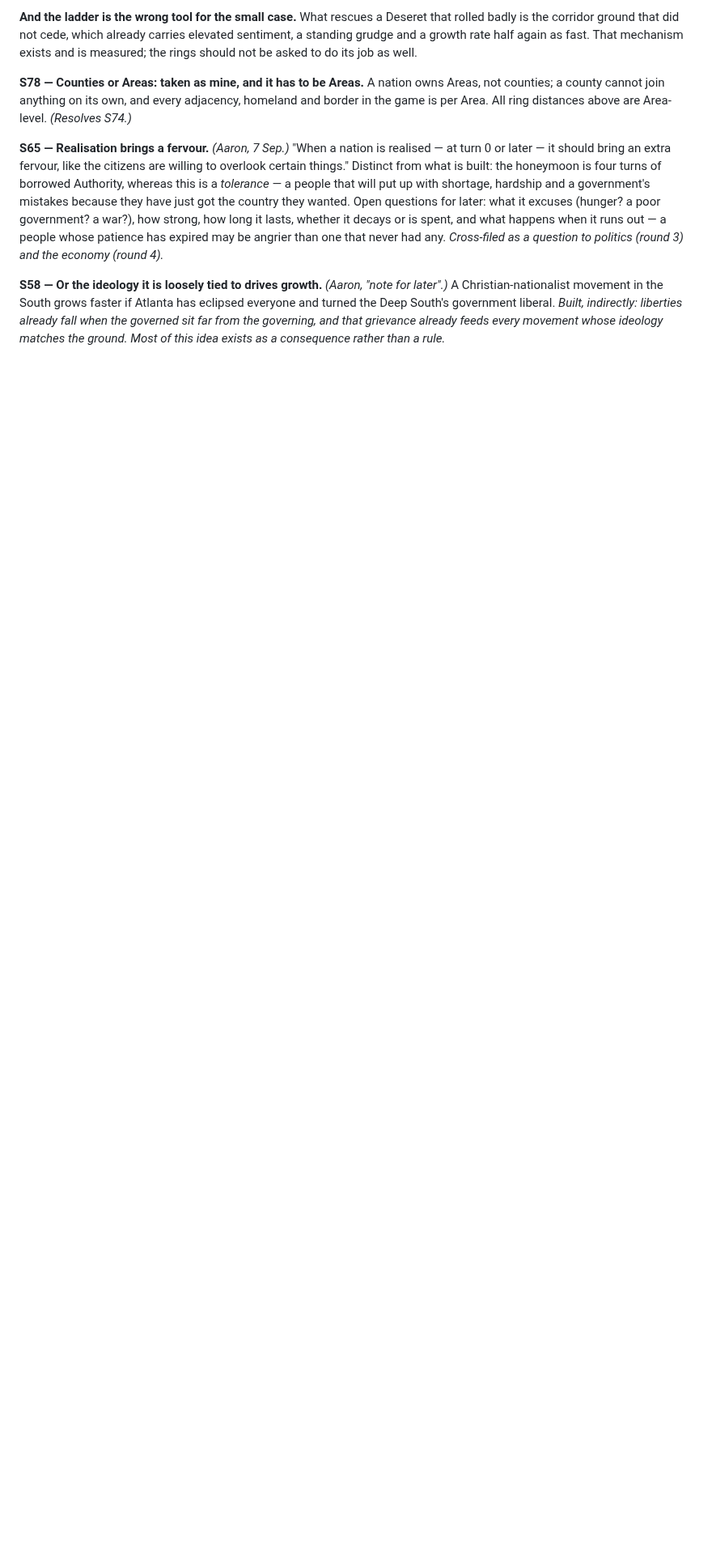
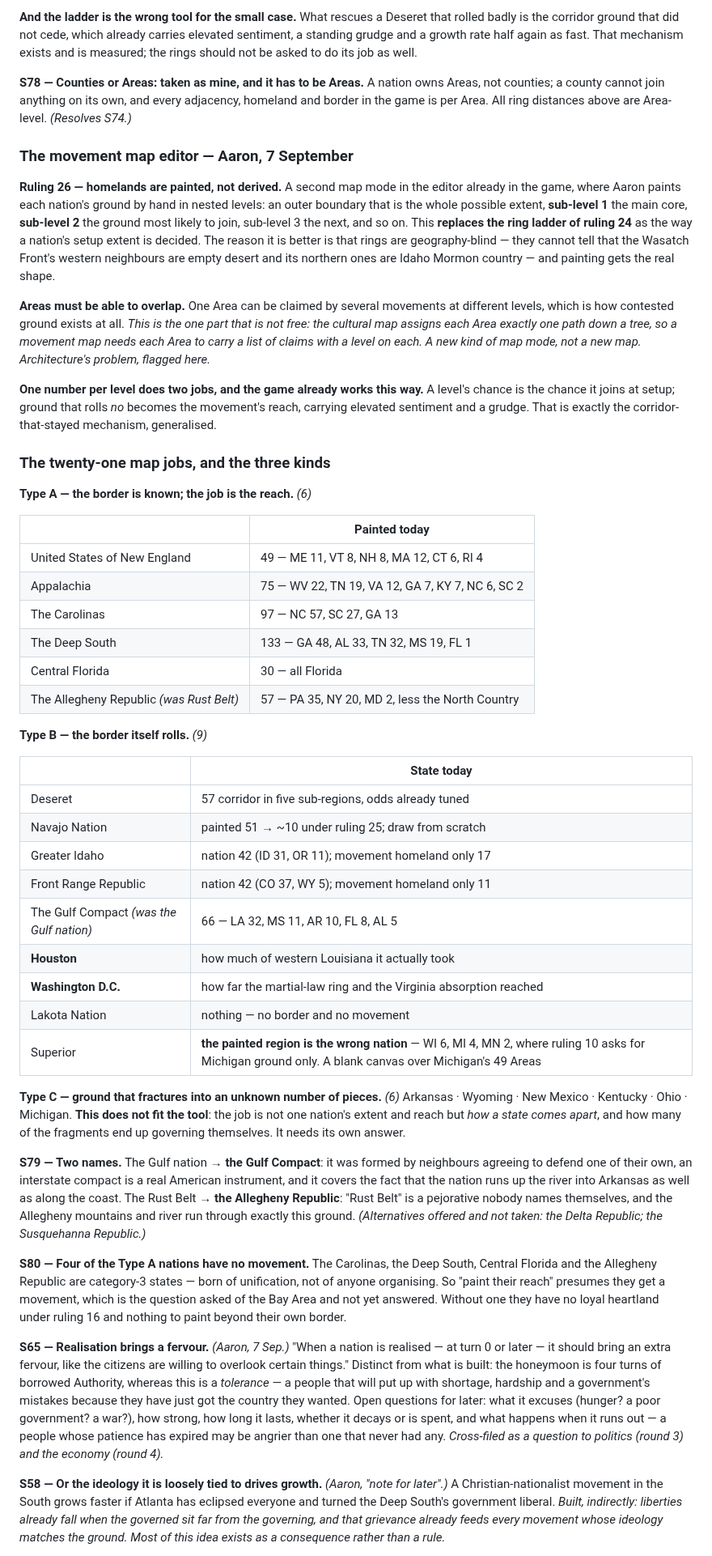
Before and after one commit to aaronallsop/manifest-disunity, a Markdown page: docs/design/secession-ideation.md, the part around the change. Shown at 81% size. Rendered like a GitHub page; blank space fills up the shorter version.

Commit message:
Ruling 26: homelands are painted by hand, and the twenty-one map jobs are three kinds
A second map mode where Aaron paints each nation in nested levels - outer
boundary, main core, then the ground most likely to join and so on. This
replaces the ring ladder of ruling 24, because rings are geography-blind and
painting gets the real shape. Areas must overlap, which the cultural map cannot
do today: it assigns each Area one path down a tree, so a movement map needs
each Area to carry a list of claims with a level on each. Flagged for
architecture.

The twenty-one jobs split three ways: six where the border is known and the job
is the reach, nine where the border itself rolls (now including Houston's line
in Louisiana and how far Washington's martial-law ring reached), and six
stateless regions that do not fit the tool at all, because the job there is how
a state comes apart rather than one nation's extent.

Two names proposed: the Gulf Compact and the Allegheny Republic. And S80 records
that four of the Type A nations have no movement, so painting their reach
presumes a decision not yet made.

Co-Authored-By: Claude Opus 5 <noreply@anthropic.com>

```diff
--- a/docs/design/secession-ideation.md
+++ b/docs/design/secession-ideation.md
@@ -843,6 +843,71 @@ asked to do its job as well.
 counties; a county cannot join anything on its own, and every adjacency, homeland and border in the
 game is per Area. All ring distances above are Area-level. *(Resolves S74.)*
 
+### The movement map editor — Aaron, 7 September
+
+**Ruling 26 — homelands are painted, not derived.** A second map mode in the editor already in the
+game, where Aaron paints each nation's ground by hand in nested levels: an outer boundary that is
+the whole possible extent, **sub-level 1** the main core, **sub-level 2** the ground most likely to
+join, sub-level 3 the next, and so on. This **replaces the ring ladder of ruling 24** as the way a
+nation's setup extent is decided. The reason it is better is that rings are geography-blind — they
+cannot tell that the Wasatch Front's western neighbours are empty desert and its northern ones are
+Idaho Mormon country — and painting gets the real shape.
+
+**Areas must be able to overlap.** One Area can be claimed by several movements at different levels,
+which is how contested ground exists at all. *This is the one part that is not free: the cultural map
+assigns each Area exactly one path down a tree, so a movement map needs each Area to carry a list of
+claims with a level on each. A new kind of map mode, not a new map. Architecture's problem, flagged
+here.*
+
+**One number per level does two jobs, and the game already works this way.** A level's chance is the
+chance it joins at setup; ground that rolls *no* becomes the movement's reach, carrying elevated
+sentiment and a grudge. That is exactly the corridor-that-stayed mechanism, generalised.
+
+### The twenty-one map jobs, and the three kinds
+
+**Type A — the border is known; the job is the reach.** *(6)*
+
+| | Painted today |
+|---|---|
+| United States of New England | 49 — ME 11, VT 8, NH 8, MA 12, CT 6, RI 4 |
+| Appalachia | 75 — WV 22, TN 19, VA 12, GA 7, KY 7, NC 6, SC 2 |
+| The Carolinas | 97 — NC 57, SC 27, GA 13 |
+| The Deep South | 133 — GA 48, AL 33, TN 32, MS 19, FL 1 |
+| Central Florida | 30 — all Florida |
+| The Allegheny Republic *(was Rust Belt)* | 57 — PA 35, NY 20, MD 2, less the North Country |
+
+**Type B — the border itself rolls.** *(9)*
+
+| | State today |
+|---|---|
+| Deseret | 57 corridor in five sub-regions, odds already tuned |
+| Navajo Nation | painted 51 → ~10 under ruling 25; draw from scratch |
+| Greater Idaho | nation 42 (ID 31, OR 11); movement homeland only 17 |
+| Front Range Republic | nation 42 (CO 37, WY 5); movement homeland only 11 |
+| The Gulf Compact *(was the Gulf nation)* | 66 — LA 32, MS 11, AR 10, FL 8, AL 5 |
+| **Houston** | how much of western Louisiana it actually took |
+| **Washington D.C.** | how far the martial-law ring and the Virginia absorption reached |
+| Lakota Nation | nothing — no border and no movement |
+| Superior | **the painted region is the wrong nation** — WI 6, MI 4, MN 2, where ruling 10 asks for Michigan ground only. A blank canvas over Michigan's 49 Areas |
+
+**Type C — ground that fractures into an unknown number of pieces.** *(6)* Arkansas · Wyoming · New
+Mexico · Kentucky · Ohio · Michigan. **This does not fit the tool**: the job is not one nation's
+extent and reach but *how a state comes apart*, and how many of the fragments end up governing
+themselves. It needs its own answer.
+
+**S79 — Two names.** The Gulf nation → **the Gulf Compact**: it was formed by neighbours agreeing to
+defend one of their own, an interstate compact is a real American instrument, and it covers the fact
+that the nation runs up the river into Arkansas as well as along the coast. The Rust Belt → **the
+Allegheny Republic**: "Rust Belt" is a pejorative nobody names themselves, and the Allegheny
+mountains and river run through exactly this ground. *(Alternatives offered and not taken: the Delta
+Republic; the Susquehanna Republic.)*
+
+**S80 — Four of the Type A nations have no movement.** The Carolinas, the Deep South, Central Florida
+and the Allegheny Republic are category-3 states — born of unification, not of anyone organising. So
+"paint their reach" presumes they get a movement, which is the question asked of the Bay Area and not
+yet answered. Without one they have no loyal heartland under ruling 16 and nothing to paint beyond
+their own border.
+
 **S65 — Realisation brings a fervour.** *(Aaron, 7 Sep.)* "When a nation is realised — at turn 0 or
 later — it should bring an extra fervour, like the citizens are willing to overlook certain things."
 Distinct from what is built: the honeymoon is four turns of borrowed Authority, whereas this is a
```
